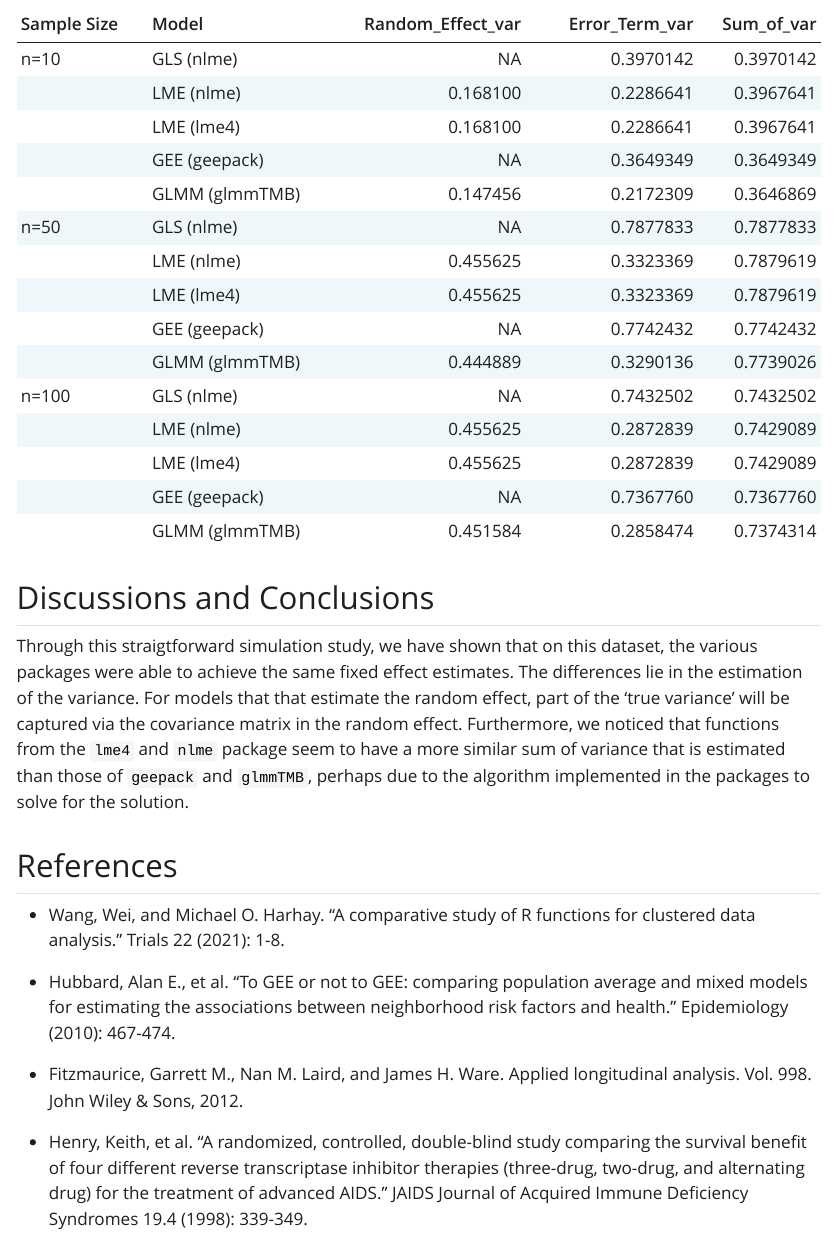
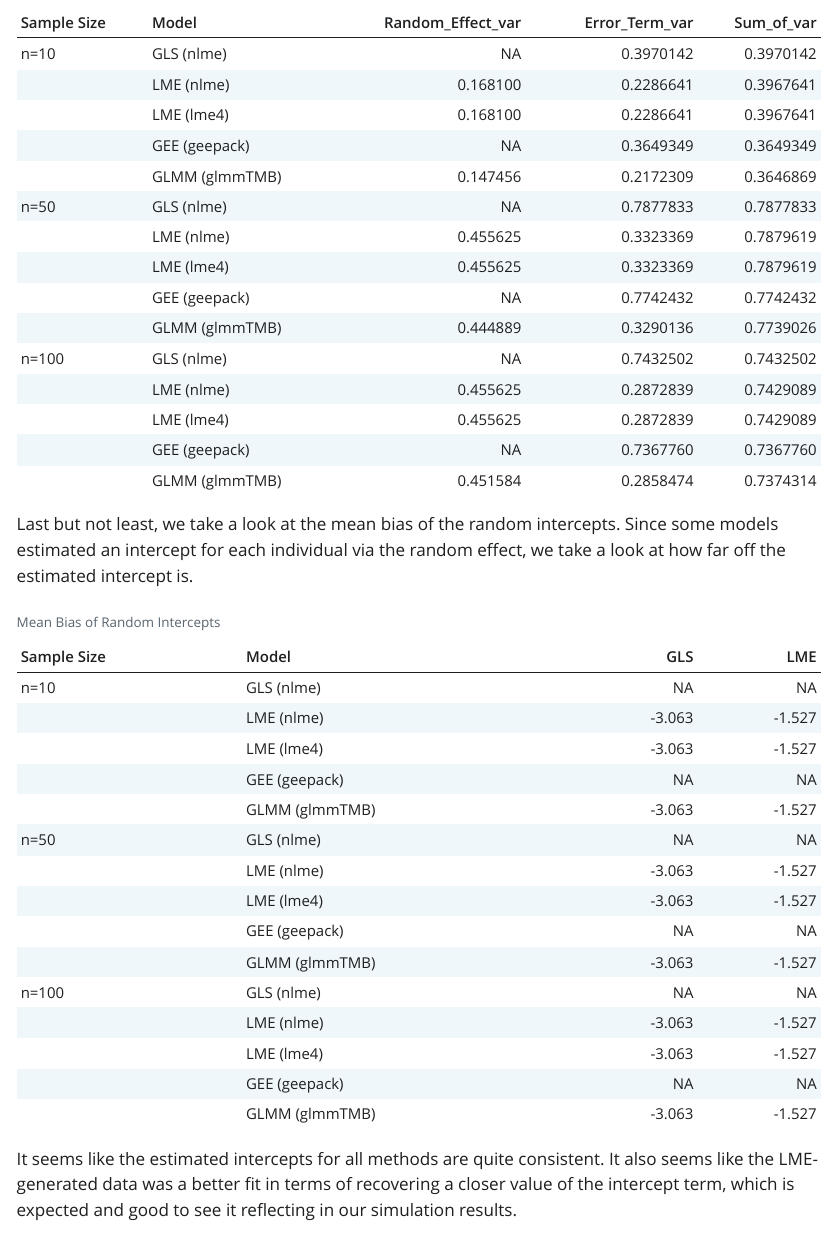
Before and after one commit to ChloeYou/gls-gee-lme-comparisons, a Quarto document (analysis/analysis.qmd): the page in a window 1100 px wide, from 11920 px down before the commit and from 11450 px down after it, so that both start at the same text. The pictures show the output file analysis/analysis.html that the author committed with the source, opened offline; Quarto's library style sheets are replaced by a plain one without menus; long lines of code are wrapped.

Commit message:
add mean bias for re

````diff
--- a/analysis/analysis.qmd
+++ b/analysis/analysis.qmd
@@ -372,3 +372,39 @@ bias_table[,c(1,2,5,7)] %>% mutate(Random_Effect_var = Random_Effect_sd^2,
 
 ```
 
+Last but not least, we take a look at the mean bias of the random intercepts.
+Since some models estimated an intercept for each individual via the random effect,
+we take a look at how far off the estimated intercept is.
+
+```{r}
+#| warning: false
+#| echo: false
+library(broom)
+# Function to fit models and extract coefficients
+mean_bias_re <- function(df, true_param) {
+  # gls using nlme package
+  gls <- gls(log_CD4 ~ Week, data = df,
+             correlation = corCompSymm(form = ~ 1 | ID))
+
+  # LME using nlme package
+  lme_nlme <- nlme::lme(log_CD4 ~ Week, random = ~1|ID, data = df)
+  # LME using lme4 package
+  lme_lme4 <- lme4::lmer(log_CD4 ~ Week + (1|ID), data = df)
+  # GEE using geepack package
+  gee_geepack <- geepack::geeglm(log_CD4 ~ Week, id = ID, data = df)
+  # generalized linear mixed model using glmmTMB package
+  glmm_glmmTMB <- glmmTMB::glmmTMB(log_CD4 ~ Week + (1|ID), data = df)
+
+  coef_table <- tibble(
+    Model = c("GLS (nlme)", "LME (nlme)", "LME (lme4)", "GEE (geepack)", "GLMM (glmmTMB)"),
+    Mean_Bias_RE = c(NA,
+                      mean(unlist(random.effects(lme_nlme)) - true_param),
+                      mean(unlist(ranef(lme_lme4)$ID) - true_param),
+                               NA,
+                       mean(unlist(ranef(glmm_glmmTMB)$cond$ID$`(Intercept)`)-true_param))
+  )
+
+  return(coef_table)
+}
+
+mean_bias_re_tidy <- lapply(df_list, mean_bias_re,
@@ -374,0 +421,4 @@ bias_table[,c(1,2,5,7)] %>% mutate(Random_Effect_var = Random_Effect_sd^2,
+  mutate('Sample Size'=c("n=10", rep("",4), "n=50",rep("",4), "n=100",rep("",4)),.before = Model)
+
+####
+mean_bias_re_lme <- lapply(df_list, mean_bias_re,
@@ -375,3 +431,13 @@ bias_table[,c(1,2,5,7)] %>% mutate(Random_Effect_var = Random_Effect_sd^2,
+combined_table$LME <- combined_table_lme$Mean_Bias_RE
+colnames(combined_table)[3] <- "GLS"
+knitr::kable(combined_table, caption = "Mean Bias of Random Intercepts")
+```
+
+It seems like the estimated intercepts for all methods are quite consistent.
+It also seems like the LME-generated data was a better fit in terms of recovering
+a closer value of the intercept term, which is expected and good to see it reflecting
+in our simulation results.
+
 ## Discussions and Conclusions
 
 Through this straigtforward simulation study, we have shown that on this dataset, the various packages were able to achieve the same fixed effect estimates. The differences lie in the estimation of the variance. For models that that estimate the random effect, part of the 'true variance' will be captured via the covariance matrix in the random effect. Furthermore, we noticed that functions from the `lme4` and `nlme` package seem to have a more similar sum of variance that is estimated than those of `geepack` and `glmmTMB`, perhaps due to the algorithm implemented in the packages to solve for the solution.
````
Also changed, not shown: analysis/analysis.html, analysis/analysis.qmd (16 more changed lines).
